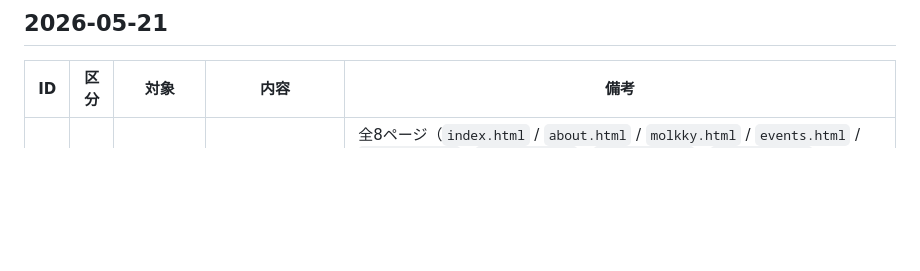
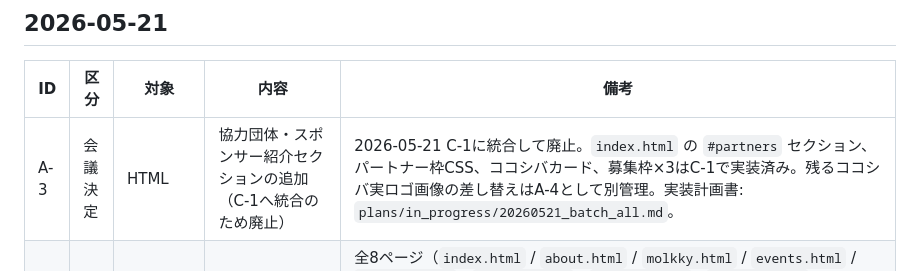
Before and after one commit to minimalistHiro/molkkynist, a Markdown page: COMPLETED.md, the part around the change. GitHub-like rendering; blank space fills up the shorter version.

```diff
--- a/COMPLETED.md
+++ b/COMPLETED.md
@@ -17,6 +17,7 @@
 
 | ID | 区分 | 対象 | 内容 | 備考 |
 |----|------|------|------|------|
+| A-3 | 会議決定 | HTML | 協力団体・スポンサー紹介セクションの追加（C-1へ統合のため廃止） | 2026-05-21 C-1に統合して廃止。`index.html` の `#partners` セクション、パートナー枠CSS、ココシバカード、募集枠×3はC-1で実装済み。残るココシバ実ロゴ画像の差し替えはA-4として別管理。実装計画書: `plans/in_progress/20260521_batch_all.md`。 |
 | E-1 | 会議決定 | HTML | 全公開ページのSEO基本対策（タイトル・metaタグ・OGP・Twitter Card・canonical・構造化データ） | 全8ページ（`index.html` / `about.html` / `molkky.html` / `events.html` / `reports.html` / `members.html` / `contact.html` / `privacy.html`）の `<head>` に `meta name="keywords"`、`link rel="canonical"`、OGP 8種（`og:type` / `og:site_name` / `og:locale` / `og:title` / `og:description` / `og:url` / `og:image`）、Twitter Card 4種（`twitter:card=summary` / `title` / `description` / `image`）を追加。`index.html` のみ JSON-LD（Organization スキーマ）を追加。公開ドメインは未確定のため暫定で `https://molkkynist.web.app/` を採用、OGP 画像は既存のロゴ画像を暫定使用。公開ドメイン確定時／OGP 専用画像作成時に差し替え予定（計画書 `plans/in_progress/20260521_batch_seo-basics.md` 残課題セクション参照）。実装計画書: `plans/in_progress/20260521_batch_seo-basics.md`。 |
 | D-3 | 会議決定 | Firebase / 運用 | お問い合わせフォーム送信時の自動返信メール実装 | Cloud Functions v2（Node 20 / `asia-northeast1`）で `contactSubmissions` の `onDocumentCreated` を購読し、Trigger Email Extension が監視する `mail` コレクションへ Admin SDK 経由で書き込む構成。`functions/index.js`（テキスト/HTML本文を生成、参加希望時は `events` を読んで日程行を整形、`escapeHtml` 適用）、`functions/package.json`、`functions/.gitignore` を新規追加。Firebase 初期構成として `firebase.json`・`.firebaserc`・`firestore.rules`（`contactSubmissions` は型/件数バリデーション付き create 限定、`mail` は一般ユーザー全面禁止）・`firestore.indexes.json` を整備。Extension 導入手順は `extensions/README.md`、設定例は `extensions/firestore-send-email.env.example`。自動返信文面の方針は `CONTENT_GUIDELINES.md`「自動返信メール文面」に追記。実SMTP接続URI・送信元アドレスの確定（R-7）は別途。 |
 | F-1 | 会議決定 | 運用 / HTML | プライバシーポリシーの整備（D-1 公開の前提条件） | `privacy.html` を新規作成（個人情報の取得項目・利用目的・第三者提供・外部サービス利用・保管期間・開示請求・改定・問い合わせ窓口）。全ページfooterから導線設置。 |
```
Also changed, not shown: TODO.md (+0 -1 lines), plans/in_progress/20260521_batch_all.md (added, +73 -0 lines).
